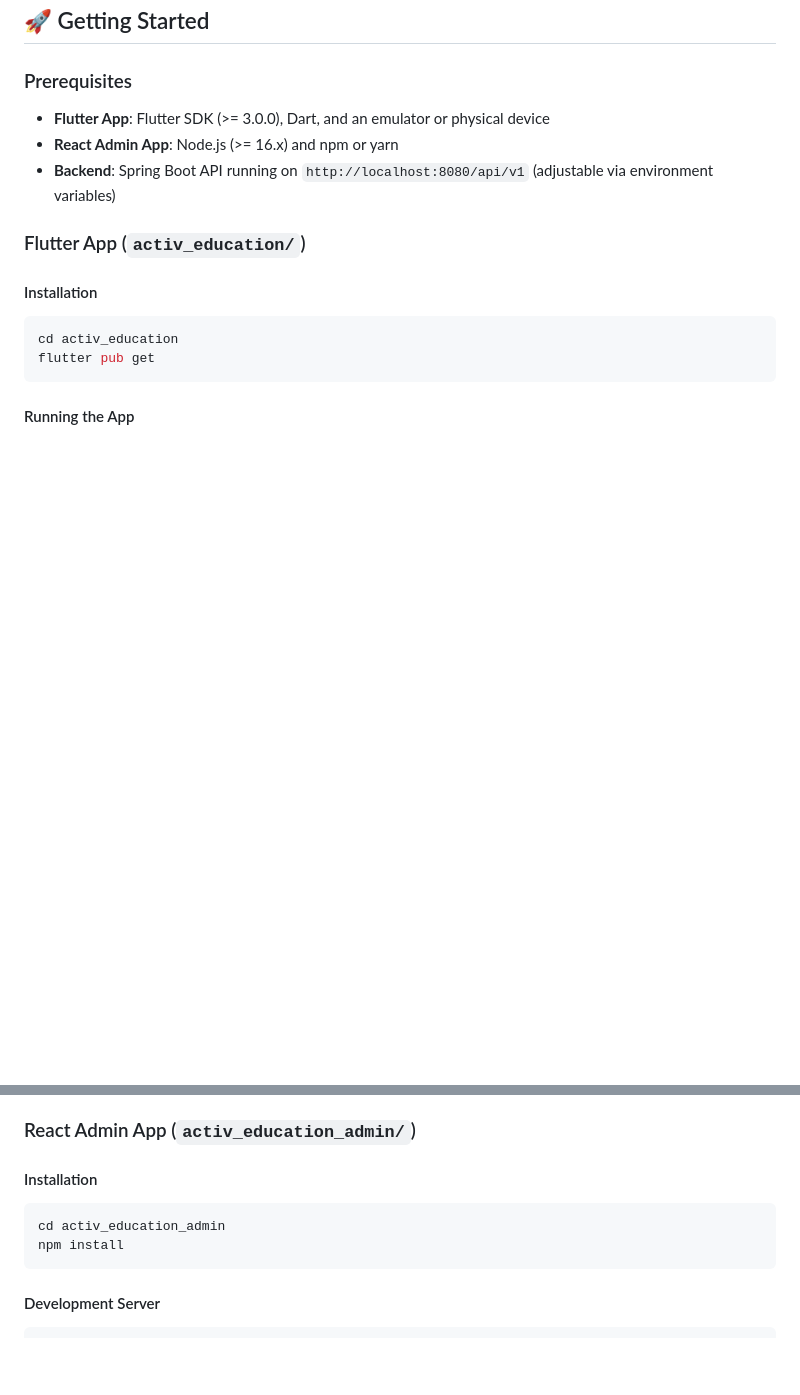
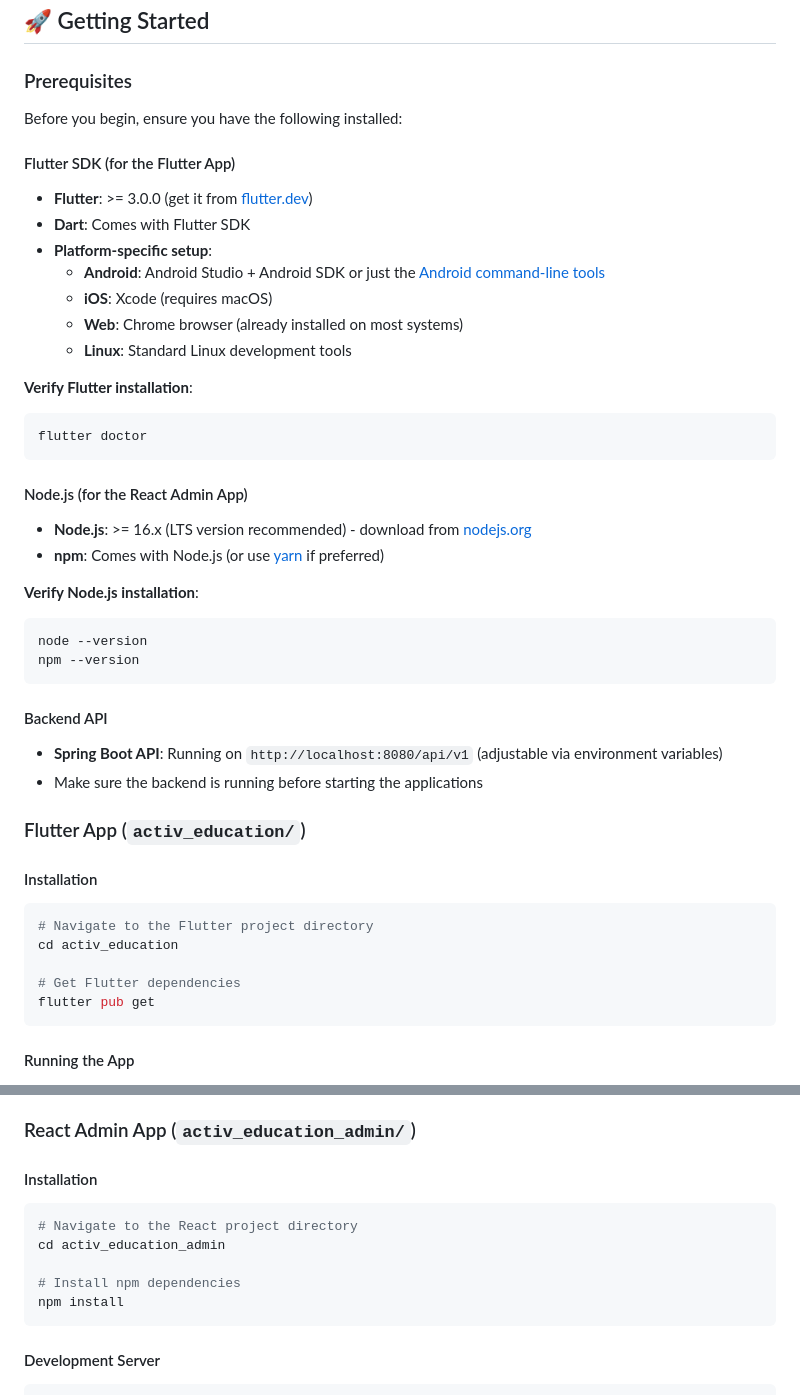
Before and after one commit to akogoyawograce/activ-education-fronted, a Markdown page: README.md, 2 parts joined by grey strips. GitHub-like rendering; blank space fills up the shorter version.

Commit message:
Update README with detailed Flutter and React installation instructions

````diff
--- a/README.md
+++ b/README.md
@@ -18,16 +18,45 @@ activ-education/
 
 ### Prerequisites
 
-- **Flutter App**: Flutter SDK (>= 3.0.0), Dart, and an emulator or physical device
-- **React Admin App**: Node.js (>= 16.x) and npm or yarn
-- **Backend**: Spring Boot API running on `http://localhost:8080/api/v1` (adjustable via environment variables)
+Before you begin, ensure you have the following installed:
+
+#### Flutter SDK (for the Flutter App)
+- **Flutter**: >= 3.0.0 (get it from [flutter.dev](https://flutter.dev/docs/get-started/install))
+- **Dart**: Comes with Flutter SDK
+- **Platform-specific setup**:
+  - **Android**: Android Studio + Android SDK or just the [Android command-line tools](https://developer.android.com/studio#command-tools)
+  - **iOS**: Xcode (requires macOS)
+  - **Web**: Chrome browser (already installed on most systems)
+  - **Linux**: Standard Linux development tools
+
+**Verify Flutter installation**:
+```bash
+flutter doctor
+```
+
+#### Node.js (for the React Admin App)
+- **Node.js**: >= 16.x (LTS version recommended) - download from [nodejs.org](https://nodejs.org/)
+- **npm**: Comes with Node.js (or use [yarn](https://yarnpkg.com/) if preferred)
+
+**Verify Node.js installation**:
+```bash
+node --version
+npm --version
+```
+
+#### Backend API
+- **Spring Boot API**: Running on `http://localhost:8080/api/v1` (adjustable via environment variables)
+- Make sure the backend is running before starting the applications
 
 ### Flutter App (`activ_education/`)
 
 #### Installation
 
 ```bash
+# Navigate to the Flutter project directory
 cd activ_education
+
+# Get Flutter dependencies
 flutter pub get
 ```
 
@@ -71,7 +100,10 @@ API_SKIP_NGROK_WARNING=true   # Set to true to skip ngrok warnings (optional)
 #### Installation
 
 ```bash
+# Navigate to the React project directory
 cd activ_education_admin
+
+# Install npm dependencies
 npm install
 ```
 
````
